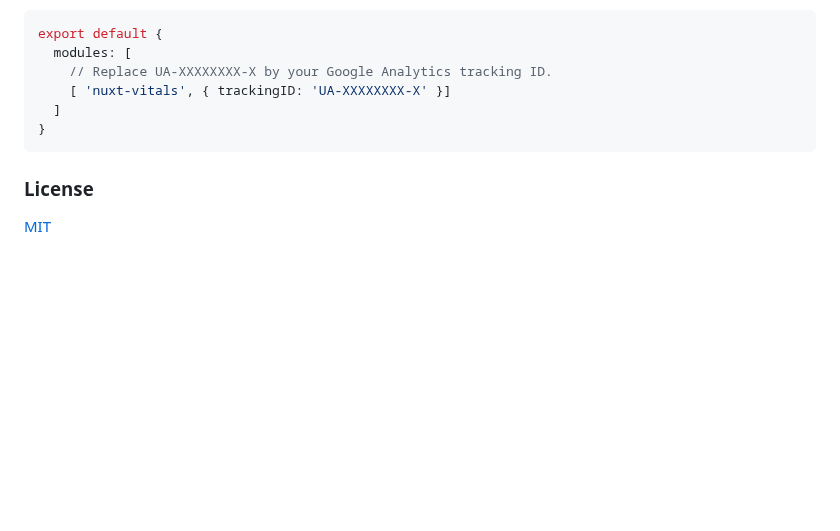
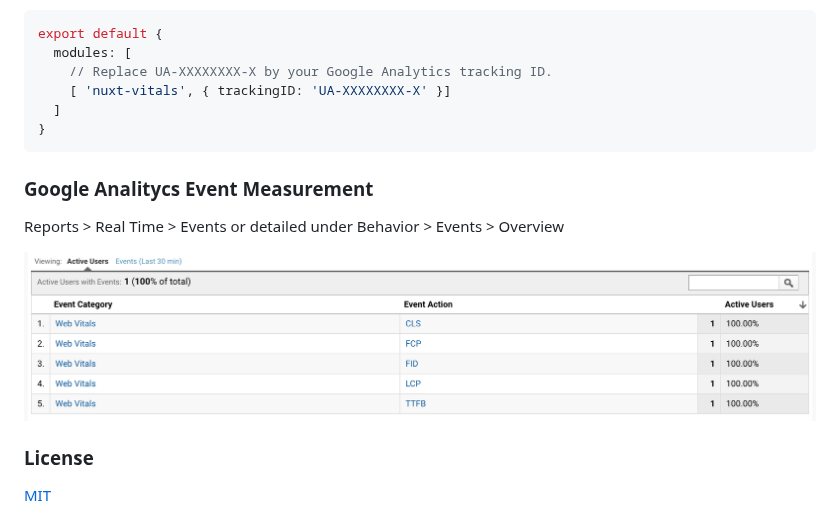
Before and after one commit to nuxt-modules/web-vitals, a Markdown page: README.md, the part around the change. GitHub-like rendering; pictures changed too: realtime-events.png (added); blank space fills up the shorter version.

Commit message:
event measurment

````diff
--- a/README.md
+++ b/README.md
@@ -18,6 +18,12 @@ export default {
 }
 ```
 
+### Google Analitycs Event Measurement
+
+Reports > Real Time > Events or detailed under Behavior > Events > Overview
+
+![Real Time Events](/realtime-events.png)
+
 ### License
 
 [MIT](https://opensource.org/licenses/MIT)
````
Also changed, not shown: 1 other file.
